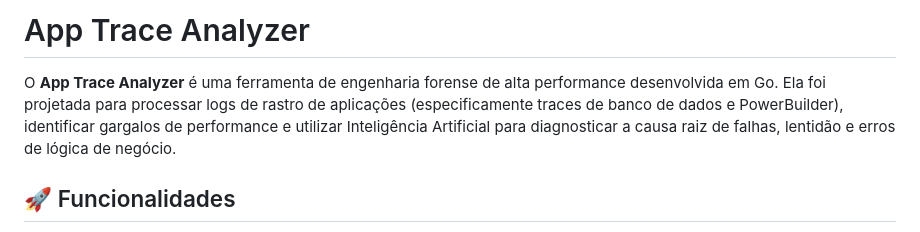
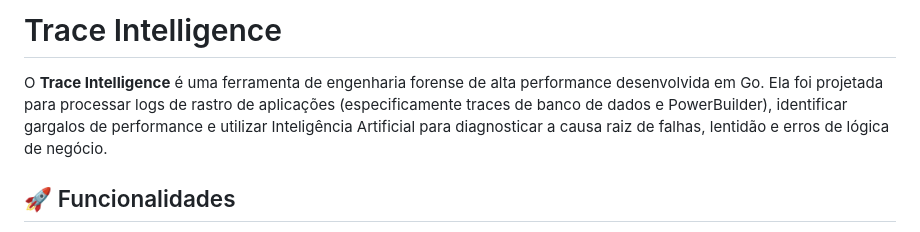
Before and after one commit to Dants0/app_trace, a Markdown page: README.md, the part around the change. GitHub-like rendering.

Commit message:
feat: change readme title project name

```diff
--- a/README.md
+++ b/README.md
@@ -1,6 +1,6 @@
-# App Trace Analyzer
+# Trace Intelligence
 
-O **App Trace Analyzer** é uma ferramenta de engenharia forense de alta performance desenvolvida em Go. Ela foi projetada para processar logs de rastro de aplicações (especificamente traces de banco de dados e PowerBuilder), identificar gargalos de performance e utilizar Inteligência Artificial para diagnosticar a causa raiz de falhas, lentidão e erros de lógica de negócio.
+O **Trace Intelligence** é uma ferramenta de engenharia forense de alta performance desenvolvida em Go. Ela foi projetada para processar logs de rastro de aplicações (especificamente traces de banco de dados e PowerBuilder), identificar gargalos de performance e utilizar Inteligência Artificial para diagnosticar a causa raiz de falhas, lentidão e erros de lógica de negócio.
 
 ## 🚀 Funcionalidades
 
```
